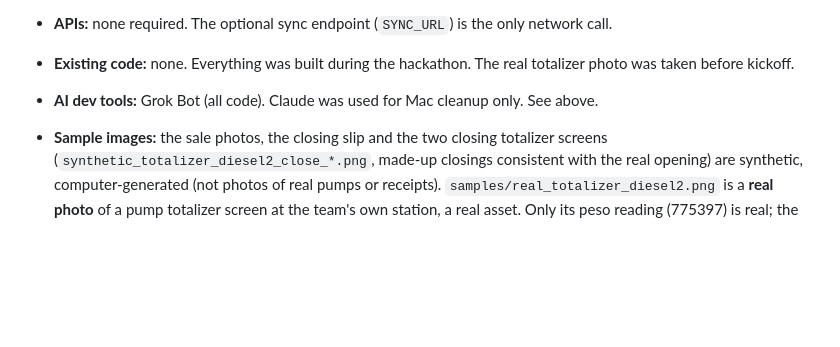
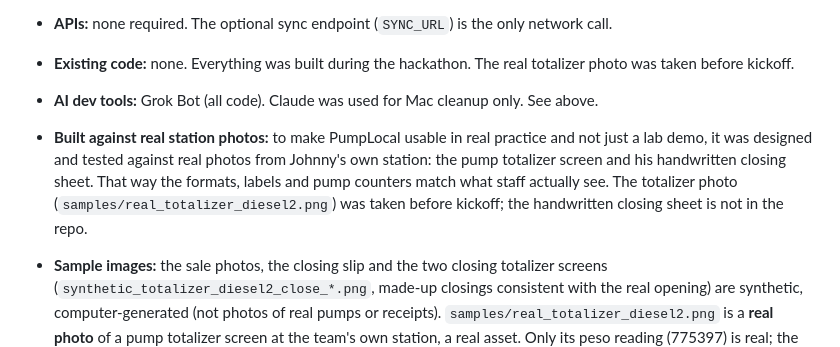
Before and after one commit to bodegasjohnny-sketch/pumplocal, a Markdown page: README.md, the part around the change. Rendered like a GitHub page; blank space fills up the shorter version.

Commit message:
Docs: designed and tested against real station photos (totalizer screen, handwritten closing sheet)

```diff
--- a/README.md
+++ b/README.md
@@ -143,6 +143,7 @@ If Ollama isn't running, the app still works. On a Mac, photos are still read by
 - **APIs:** none required. The optional sync endpoint (`SYNC_URL`) is the only network call.
 - **Existing code:** none. Everything was built during the hackathon. The real totalizer photo was taken before kickoff.
 - **AI dev tools:** Grok Bot (all code). Claude was used for Mac cleanup only. See above.
+- **Built against real station photos:** to make PumpLocal usable in real practice and not just a lab demo, it was designed and tested against real photos from Johnny's own station: the pump totalizer screen and his handwritten closing sheet. That way the formats, labels and pump counters match what staff actually see. The totalizer photo (`samples/real_totalizer_diesel2.png`) was taken before kickoff; the handwritten closing sheet is not in the repo.
 - **Sample images:** the sale photos, the closing slip and the two closing totalizer screens (`synthetic_totalizer_diesel2_close_*.png`, made-up closings consistent with the real opening) are synthetic, computer-generated (not photos of real pumps or receipts). `samples/real_totalizer_diesel2.png` is a **real photo** of a pump totalizer screen at the team's own station, a real asset. Only its peso reading (775397) is real; the other seeded pump readings, discounts, credit sales and expenses are demo data.
 - **Demo prices:** the seeded prices (Premium ₱64.99, Unleaded ₱61.25, Diesel ₱57.40) are demo values, not live pump prices.
 
```
Also changed, not shown: BUILD_LOG.md (+1 -0 lines).
